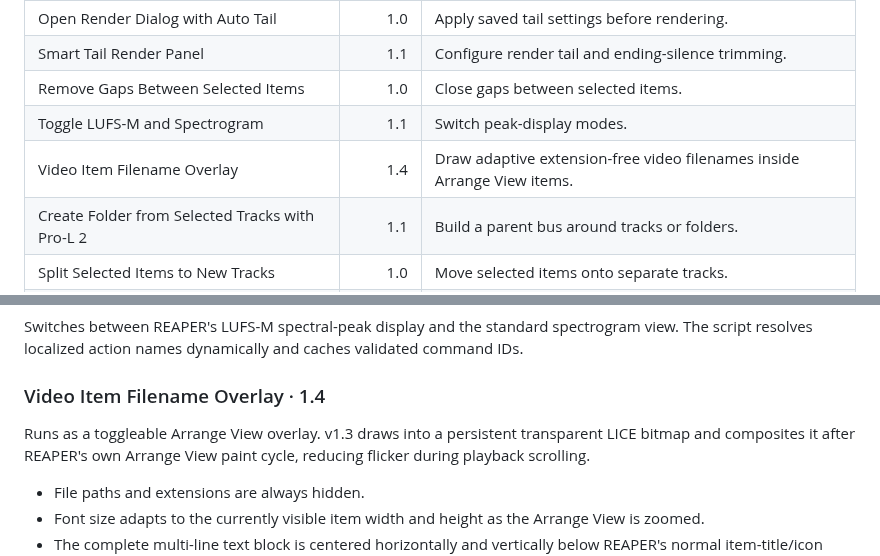
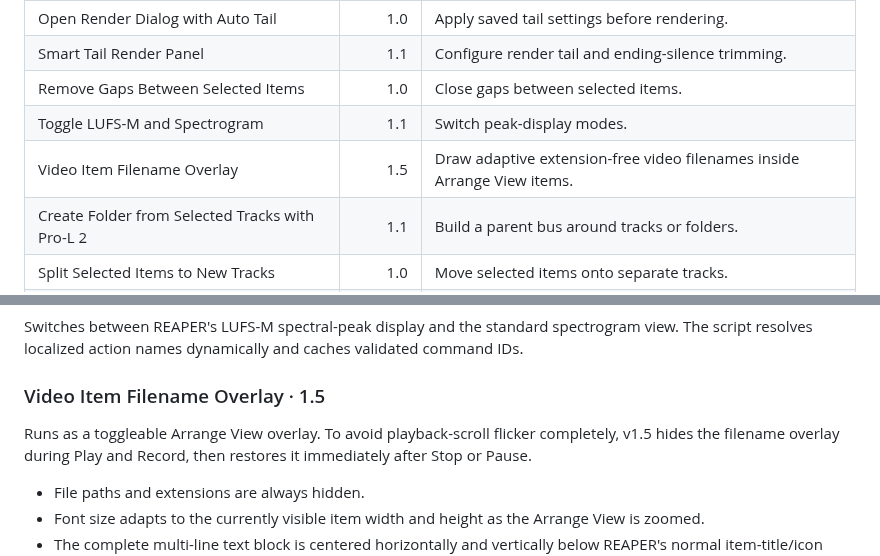
Before and after one commit to Psysia/PsyReaSFX, a Markdown page: docs/REAPER_TOOLS_GUIDE_en-US.md, 2 parts joined by grey strips. Drawn GitHub-style.

Commit message:
Document playback-hidden video overlay v1.5

```diff
--- a/docs/REAPER_TOOLS_GUIDE_en-US.md
+++ b/docs/REAPER_TOOLS_GUIDE_en-US.md
@@ -30,7 +30,7 @@ Utility scripts are stored under `Scripts/Psysia/`. Copy the required `.lua` fil
 | Smart Tail Render Panel | 1.1 | Configure render tail and ending-silence trimming. |
 | Remove Gaps Between Selected Items | 1.0 | Close gaps between selected items. |
 | Toggle LUFS-M and Spectrogram | 1.1 | Switch peak-display modes. |
-| Video Item Filename Overlay | 1.4 | Draw adaptive extension-free video filenames inside Arrange View items. |
+| Video Item Filename Overlay | 1.5 | Draw adaptive extension-free video filenames inside Arrange View items. |
 | Create Folder from Selected Tracks with Pro-L 2 | 1.1 | Build a parent bus around tracks or folders. |
 | Split Selected Items to New Tracks | 1.0 | Move selected items onto separate tracks. |
 | Reverse Selected Items in Place | 1.0 | Reverse selected items with one undo step. |
@@ -133,9 +133,9 @@ SWS is optional; when available, it can improve exact subproject path resolution
 
 Switches between REAPER's LUFS-M spectral-peak display and the standard spectrogram view. The script resolves localized action names dynamically and caches validated command IDs.
 
-### Video Item Filename Overlay · 1.4
+### Video Item Filename Overlay · 1.5
 
-Runs as a toggleable Arrange View overlay. v1.3 draws into a persistent transparent LICE bitmap and composites it after REAPER's own Arrange View paint cycle, reducing flicker during playback scrolling.
+Runs as a toggleable Arrange View overlay. To avoid playback-scroll flicker completely, v1.5 hides the filename overlay during Play and Record, then restores it immediately after Stop or Pause.
 
 - File paths and extensions are always hidden.
 - Font size adapts to the currently visible item width and height as the Arrange View is zoomed.
```
